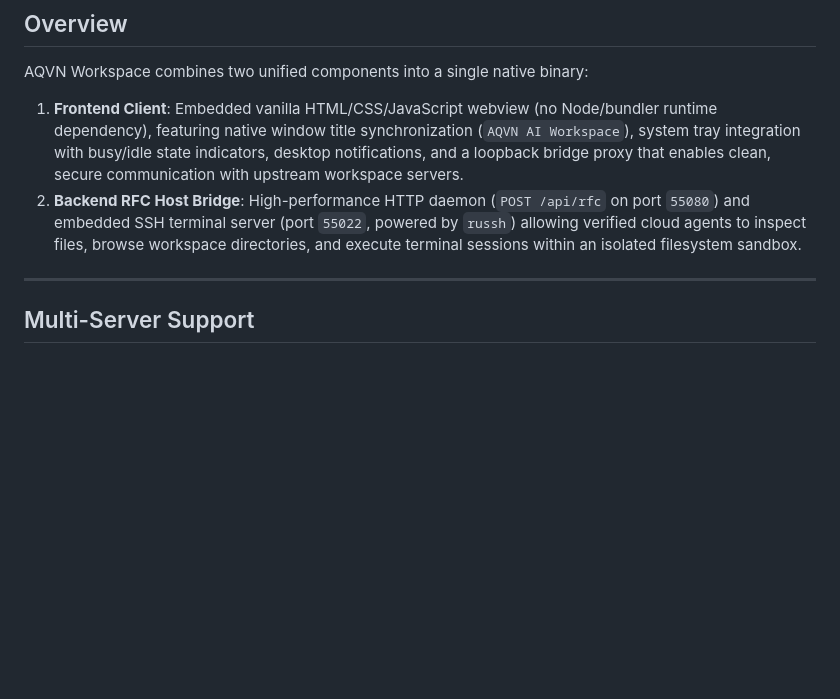
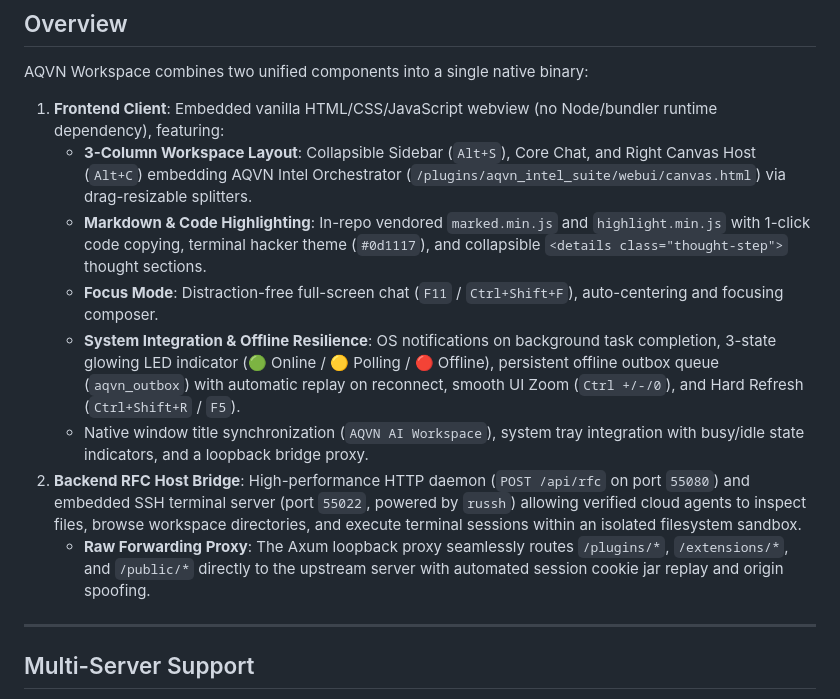
Before and after one commit to babim/aqvn-ai-launcher, a Markdown page: README.md, the part around the change. Drawn GitHub-style; blank space fills up the shorter version.

Commit message:
docs(readme): document v0.1.6 3-column layout, markdown, and proxy features; add vendor third-party notices

```diff
--- a/README.md
+++ b/README.md
@@ -8,8 +8,14 @@ Enterprise-grade desktop and mobile native client built with **Tauri v2** and **
 
 AQVN Workspace combines two unified components into a single native binary:
 
-1. **Frontend Client**: Embedded vanilla HTML/CSS/JavaScript webview (no Node/bundler runtime dependency), featuring native window title synchronization (`AQVN AI Workspace`), system tray integration with busy/idle state indicators, desktop notifications, and a loopback bridge proxy that enables clean, secure communication with upstream workspace servers.
+1. **Frontend Client**: Embedded vanilla HTML/CSS/JavaScript webview (no Node/bundler runtime dependency), featuring:
+   - **3-Column Workspace Layout**: Collapsible Sidebar (`Alt+S`), Core Chat, and Right Canvas Host (`Alt+C`) embedding AQVN Intel Orchestrator (`/plugins/aqvn_intel_suite/webui/canvas.html`) via drag-resizable splitters.
+   - **Markdown & Code Highlighting**: In-repo vendored `marked.min.js` and `highlight.min.js` with 1-click code copying, terminal hacker theme (`#0d1117`), and collapsible `<details class="thought-step">` thought sections.
+   - **Focus Mode**: Distraction-free full-screen chat (`F11` / `Ctrl+Shift+F`), auto-centering and focusing composer.
+   - **System Integration & Offline Resilience**: OS notifications on background task completion, 3-state glowing LED indicator (🟢 Online / 🟡 Polling / 🔴 Offline), persistent offline outbox queue (`aqvn_outbox`) with automatic replay on reconnect, smooth UI Zoom (`Ctrl +/-/0`), and Hard Refresh (`Ctrl+Shift+R` / `F5`).
+   - Native window title synchronization (`AQVN AI Workspace`), system tray integration with busy/idle state indicators, and a loopback bridge proxy.
 2. **Backend RFC Host Bridge**: High-performance HTTP daemon (`POST /api/rfc` on port `55080`) and embedded SSH terminal server (port `55022`, powered by `russh`) allowing verified cloud agents to inspect files, browse workspace directories, and execute terminal sessions within an isolated filesystem sandbox.
+   - **Raw Forwarding Proxy**: The Axum loopback proxy seamlessly routes `/plugins/*`, `/extensions/*`, and `/public/*` directly to the upstream server with automated session cookie jar replay and origin spoofing.
 
 ---
 
```
Also changed, not shown: 1 other file.
